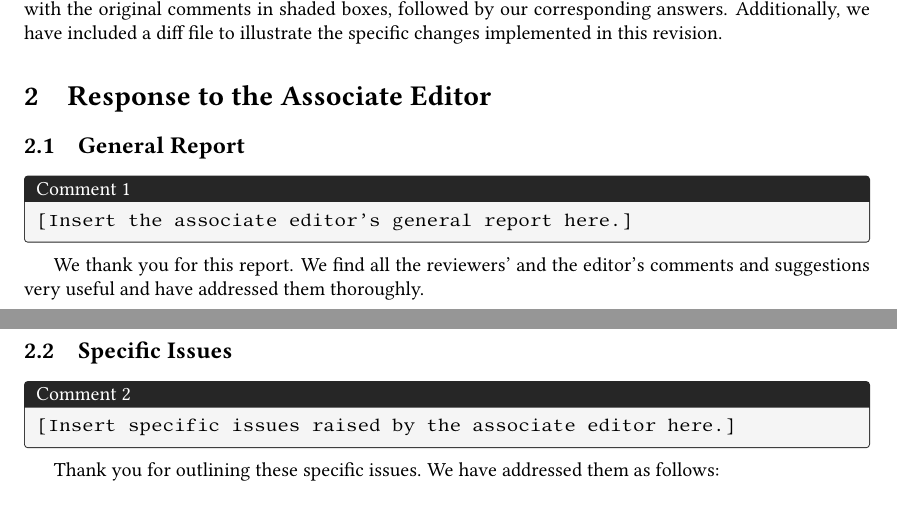
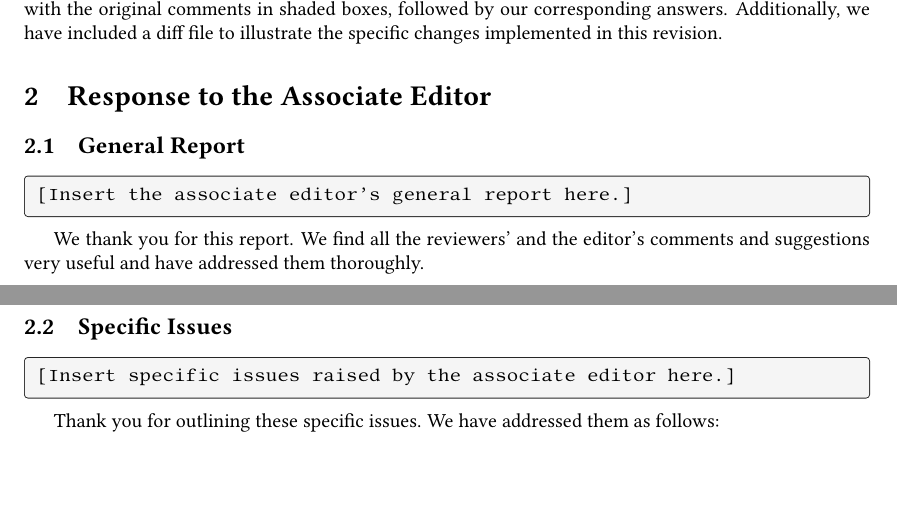
Before and after one commit to mehdi-benallegue/answers-to-reviewers-template, a LaTeX document (answer.tex): two parts of pages 1 and 2 of 3, joined at a grey line, cut so that both start at the same text, the shorter picture padded with empty space. Compiled offline with pdfLaTeX.

Commit message:
add unumbered quotes

```diff
--- a/answer.tex
+++ b/answer.tex
@@ -181,6 +181,25 @@
   \end{tcolorbox}
 }
 
+% Environment for unnumbered reviewer quotes
+\newenvironment{revquote*}{%
+  \begin{tcolorbox}[
+    enhanced,
+    breakable,
+    colback=dgrey!5!white,
+    colframe=dgrey!75!black,
+    boxrule=0.5pt,
+    arc=0.5mm, % Rounded corners
+    left=1mm,
+    right=1mm,
+    top=1mm,
+    bottom=1mm
+    ]
+  \ttfamily\small
+}{%
+  \end{tcolorbox}
+}
+
 % Custom colors for annotation environments
 \definecolor{lavenderblush}{rgb}{1.0, 0.97, 0.99}
 \definecolor{lavenderdark}{rgb}{0.45, 0.35, 0.48}
@@ -247,16 +266,16 @@ Thank you sincerely for your insightful comments. They have been instrumental in
 \section{Response to the Associate Editor}
 
 \subsection{General Report}
-\begin{revquote} \label{sec:ae-response}
+\begin{revquote*} \label{sec:ae-response}
 [Insert the associate editor's general report here.]
-\end{revquote}
+\end{revquote*}
 
 We thank you for this report. We find all the reviewers' and the editor's comments and suggestions very useful and have addressed them thoroughly.
 
 \subsection{Specific Issues}
-\begin{revquote}
+\begin{revquote*}
 [Insert specific issues raised by the associate editor here.]
-\end{revquote}
+\end{revquote*}
 
 Thank you for outlining these specific issues. We have addressed them as follows:
 
```
